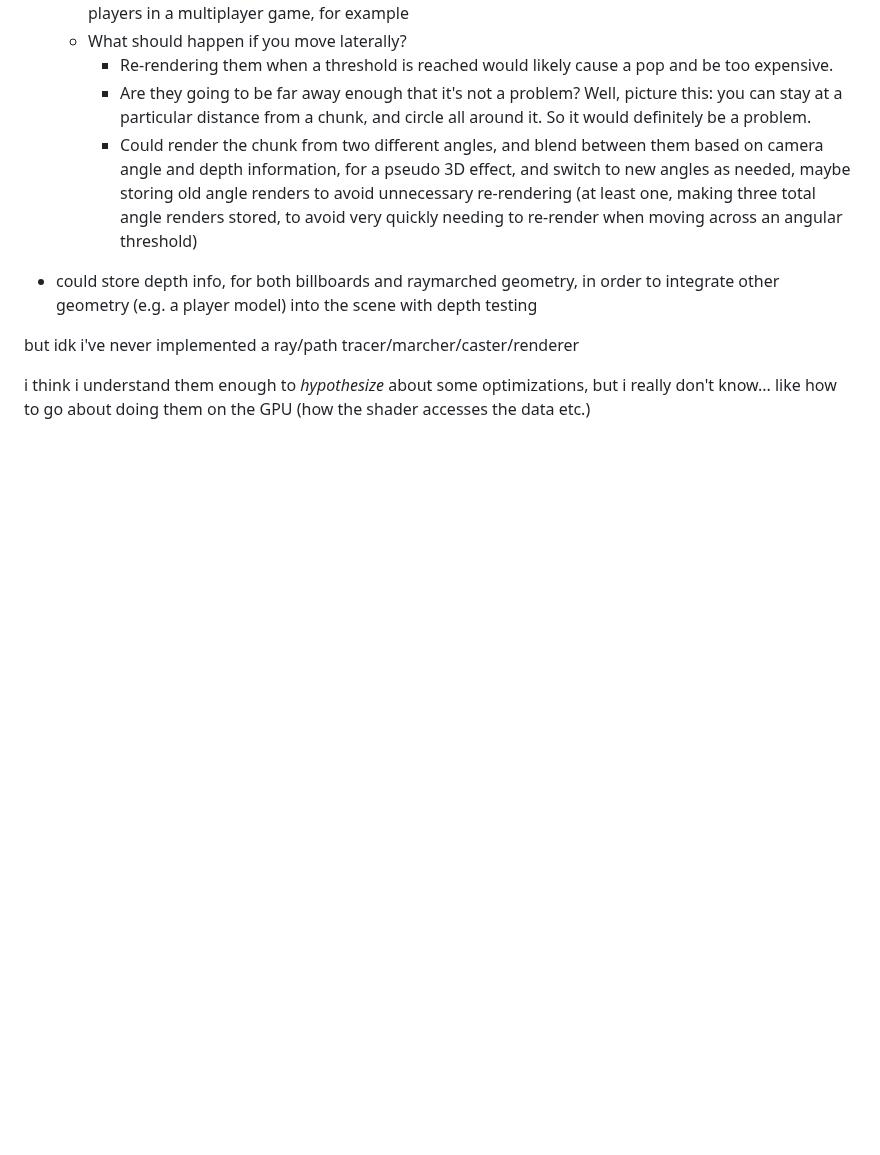
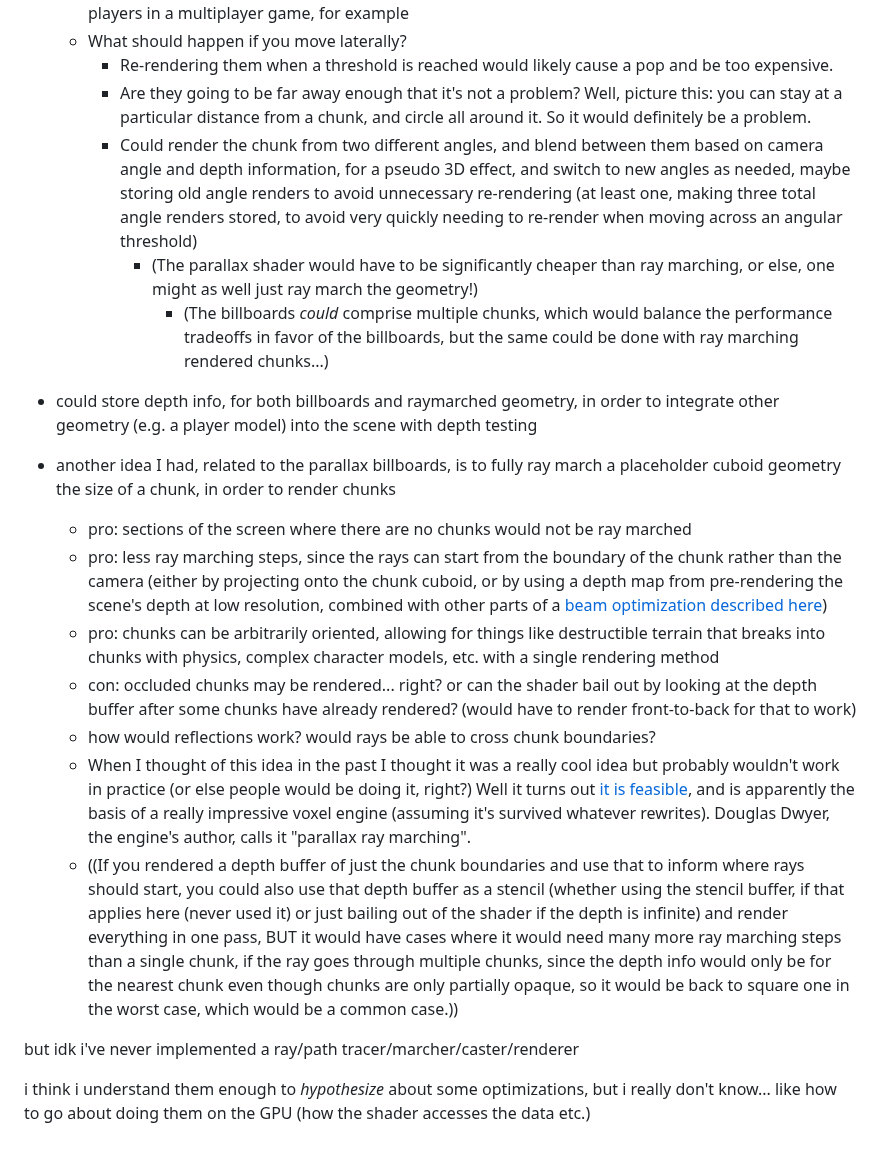
Before and after one commit to 1j01/voxelite, a Markdown page: README.md, the part around the change. GitHub-like rendering; blank space fills up the shorter version.

Commit message:
Note about parallax ray marching

```diff
--- a/README.md
+++ b/README.md
@@ -106,8 +106,19 @@ but what seems like the logical next step(s) (to me)
 		* Re-rendering them when a threshold is reached would likely cause a pop and be too expensive.
 		* Are they going to be far away enough that it's not a problem? Well, picture this: you can stay at a particular distance from a chunk, and circle all around it. So it would definitely be a problem.
 		* Could render the chunk from two different angles, and blend between them based on camera angle and depth information, for a pseudo 3D effect, and switch to new angles as needed, maybe storing old angle renders to avoid unnecessary re-rendering (at least one, making three total angle renders stored, to avoid very quickly needing to re-render when moving across an angular threshold)
+			* (The parallax shader would have to be significantly cheaper than ray marching, or else, one might as well just ray march the geometry!)
+				* (The billboards *could* comprise multiple chunks, which would balance the performance tradeoffs in favor of the billboards, but the same could be done with ray marching rendered chunks...)
 
 * could store depth info, for both billboards and raymarched geometry, in order to integrate other geometry (e.g. a player model) into the scene with depth testing
+
+* another idea I had, related to the parallax billboards, is to fully ray march a placeholder cuboid geometry the size of a chunk, in order to render chunks
+	* pro: sections of the screen where there are no chunks would not be ray marched
+	* pro: less ray marching steps, since the rays can start from the boundary of the chunk rather than the camera (either by projecting onto the chunk cuboid, or by using a depth map from pre-rendering the scene's depth at low resolution, combined with other parts of a [beam optimization described here](https://www.youtube.com/watch?v=P2bGF6GPmfc))
+	* pro: chunks can be arbitrarily oriented, allowing for things like destructible terrain that breaks into chunks with physics, complex character models, etc. with a single rendering method
+	* con: occluded chunks may be rendered... right? or can the shader bail out by looking at the depth buffer after some chunks have already rendered? (would have to render front-to-back for that to work)
+	* how would reflections work? would rays be able to cross chunk boundaries?
+	* When I thought of this idea in the past I thought it was a really cool idea but probably wouldn't work in practice (or else people would be doing it, right?) Well it turns out [it is feasible](https://www.youtube.com/watch?v=h81I8hR56vQ), and is apparently the basis of a really impressive voxel engine (assuming it's survived whatever rewrites). Douglas Dwyer, the engine's author, calls it "parallax ray marching".
+	* ((If you rendered a depth buffer of just the chunk boundaries and use that to inform where rays should start, you could also use that depth buffer as a stencil (whether using the stencil buffer, if that applies here (never used it) or just bailing out of the shader if the depth is infinite) and render everything in one pass, BUT it would have cases where it would need many more ray marching steps than a single chunk, if the ray goes through multiple chunks, since the depth info would only be for the nearest chunk even though chunks are only partially opaque, so it would be back to square one in the worst case, which would be a common case.))
 
 but idk i've never implemented a ray/path tracer/marcher/caster/renderer
 
```
